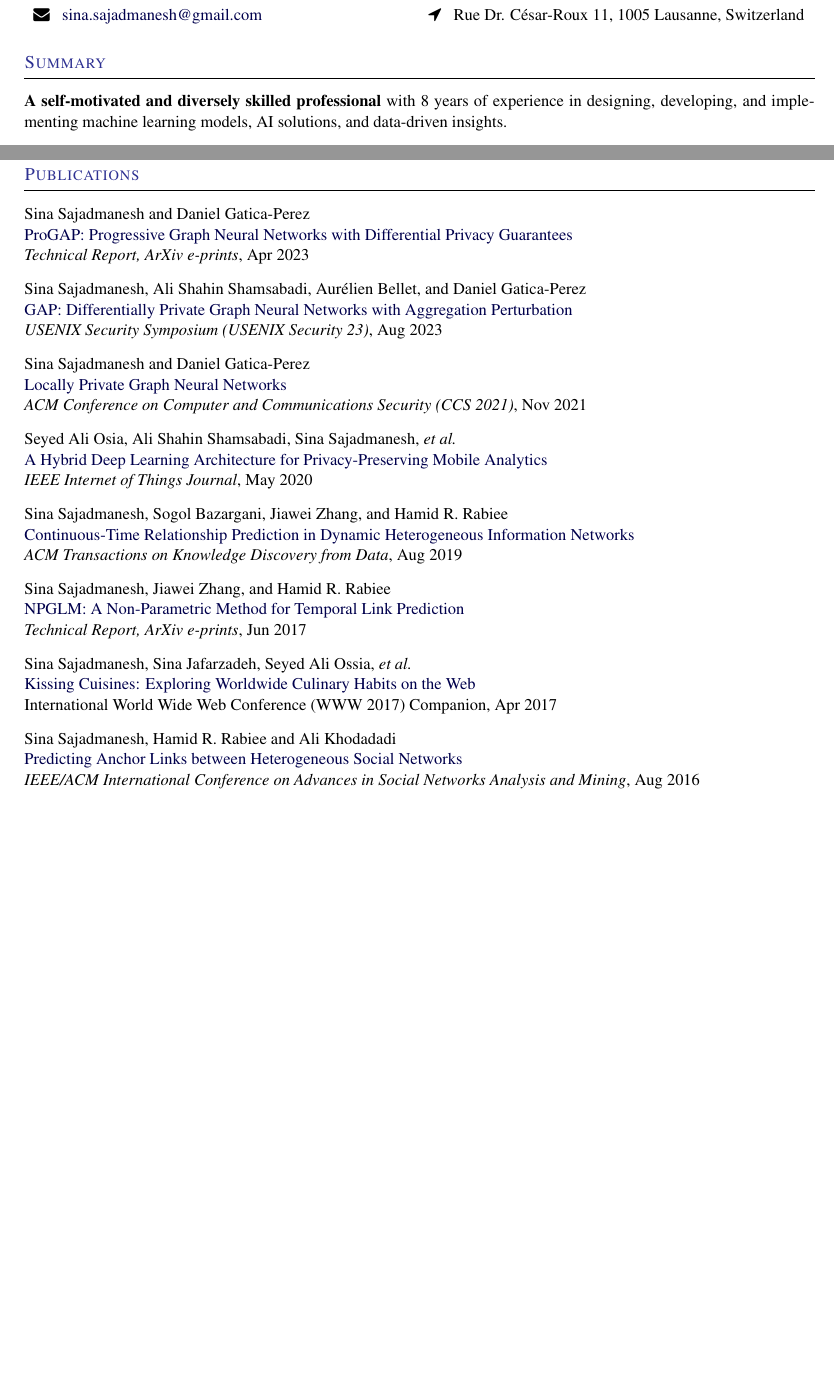
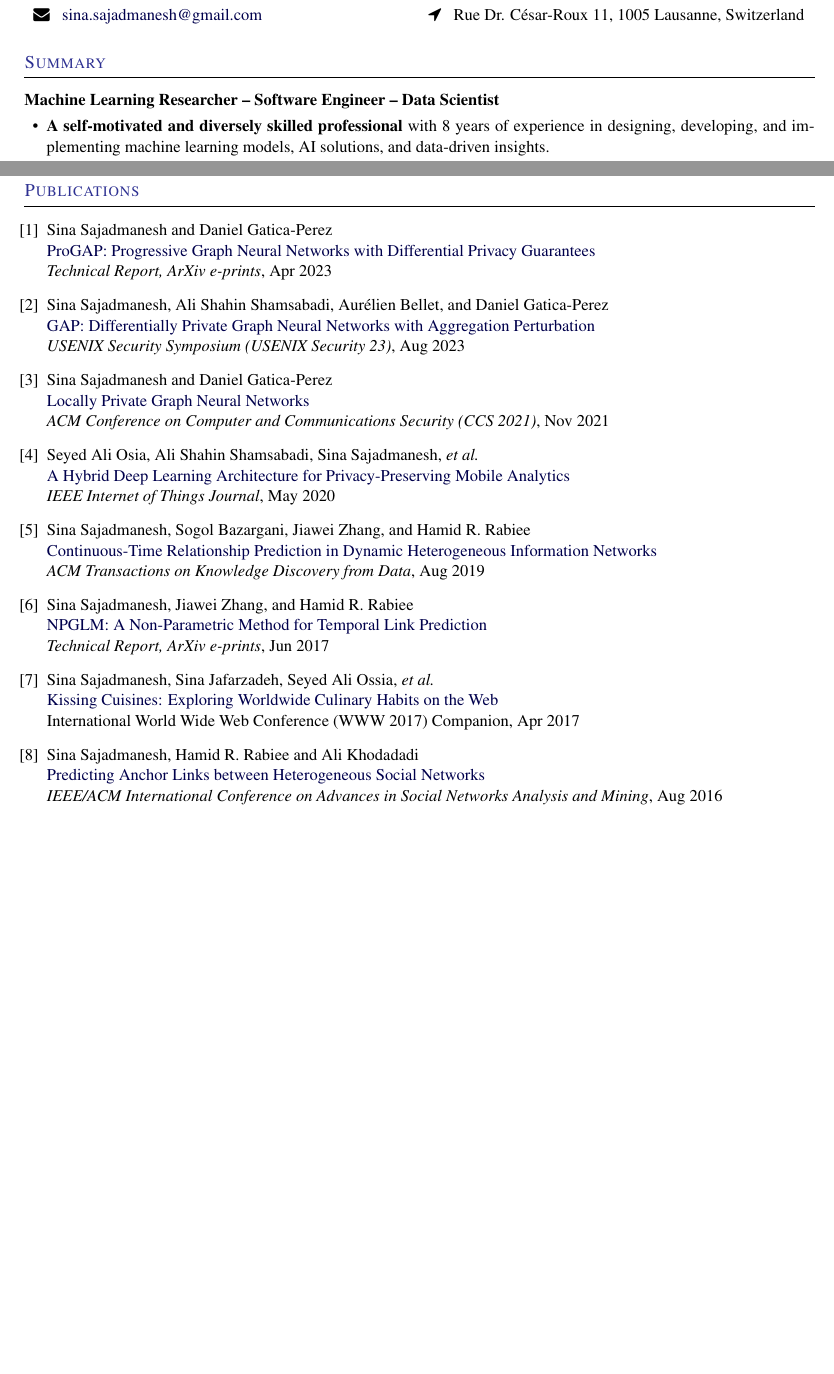
Before and after one commit to sisaman/resume, a LaTeX CV (sina-sajadmanesh-cv.tex, which reads resume.sty): two parts of pages 1 and 3 of 3, joined at a grey line, cut so that both start at the same text. Compiled offline with pdfLaTeX.

Commit message:
update style

```diff
--- a/resume.sty
+++ b/resume.sty
@@ -52,7 +52,7 @@
 
 % An itemize-style list with little space between items
 \newlist{innerlist}{itemize}{3}
-    \setlist[innerlist]{label=\enskip\textbullet,leftmargin=*,parsep=0pt,itemsep=0pt,topsep=0pt,partopsep=0pt}
+    \setlist[innerlist]{label=\enskip\textbullet,leftmargin=*,parsep=0pt,itemsep=3pt,topsep=0pt,partopsep=0pt}
 
 \newlist{outerlist}{itemize}{3}
 	\setlist[outerlist]{leftmargin=0pt, label={}}
--- a/sina-sajadmanesh-cv.tex
+++ b/sina-sajadmanesh-cv.tex
@@ -16,8 +16,8 @@
 \section{Summary}
 
 \begin{outerlist}
-	% \item \textbf{Machine Learning Researcher}, \textbf{Software Engineer}, \textbf{Data Scientist}
-	% \begin{innerlist}
+	\item \textbf{Machine Learning Researcher -- Software Engineer -- Data Scientist}
+	\begin{innerlist}
 		\item \textbf{A self-motivated and diversely skilled professional} with 8 years of experience in designing, developing, and implementing machine learning models, AI solutions, and data-driven insights.
     \item \textbf{Adept in various machine learning frameworks, programming languages, and data analysis tools.} Passionate about leveraging cutting-edge technology to solve complex real-world problems and drive business growth.
     \item \textbf{A proven track record of success in research and development}, with several publications in top-tier conferences and journals. Demonstrated team working and leading projects from concept to completion.
@@ -146,7 +144,7 @@
 
 \section{Publications}
 
-\begin{outerlist}
+\begin{enumerate}[label={[\arabic*]}, leftmargin=15pt]
 	\item {Sina Sajadmanesh} and Daniel Gatica-Perez\\
 	\href{https://arxiv.org/abs/2304.08928}{{ProGAP: Progressive Graph Neural Networks with Differential Privacy Guarantees}}\\
 	\textit{Technical Report, ArXiv e-prints}, Apr 2023
```
Also changed, not shown: sina-sajadmanesh-cv.pdf, sina-sajadmanesh-cv.tex (6 more changed lines).
